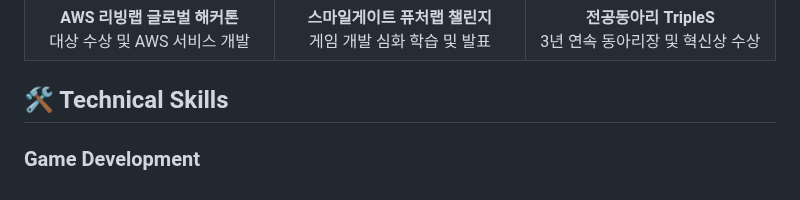
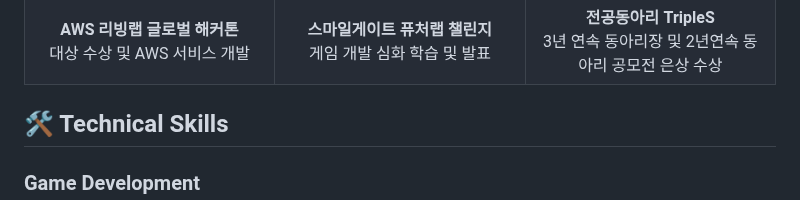
Before and after one commit to genwo123/genwo123, a Markdown page: docs/KimGunwoo-Resume.md, the part around one of its changes. GitHub-like rendering.

```diff
--- a/docs/KimGunwoo-Resume.md
+++ b/docs/KimGunwoo-Resume.md
@@ -122,7 +122,7 @@
       </td>
       <td width="33%" align="center" style="padding: 15px; border-top: 1px solid #eee;">
         <strong>전공동아리 TripleS</strong>
-        <br>3년 연속 동아리장 및 혁신상 수상
+        <br>3년 연속 동아리장 및 2년연속 동아리 공모전 은상 수상
       </td>
     </tr>
   </table>
```
Also changed, not shown: other parts of docs/KimGunwoo-Resume.md (+1 -1 lines).
